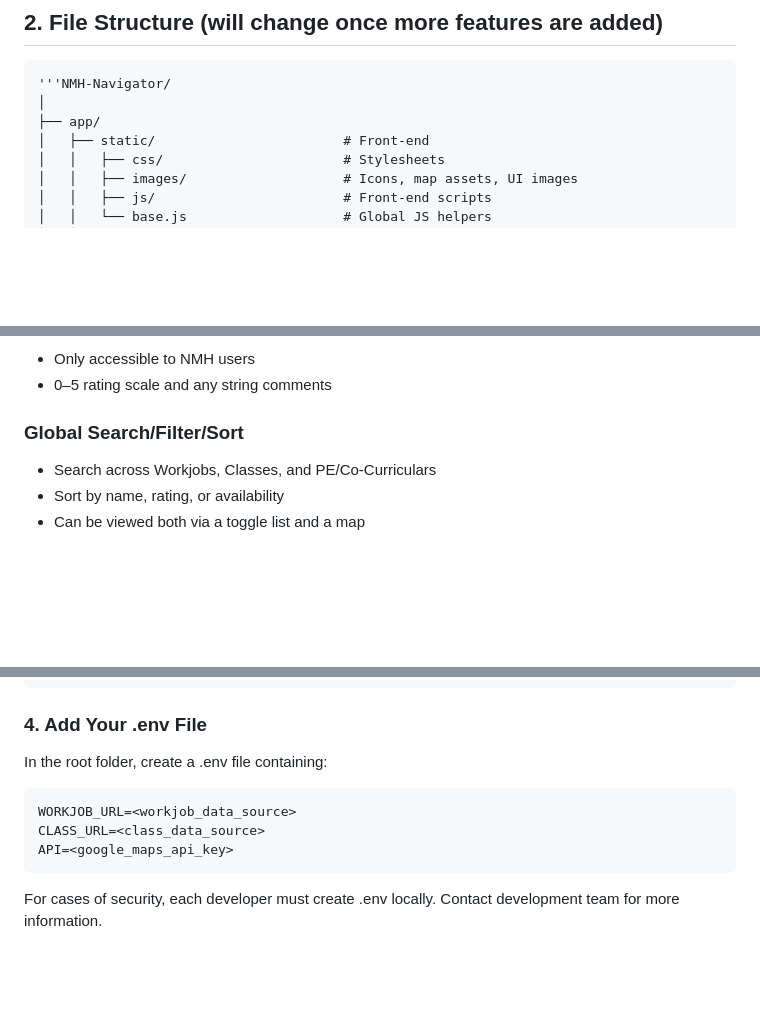
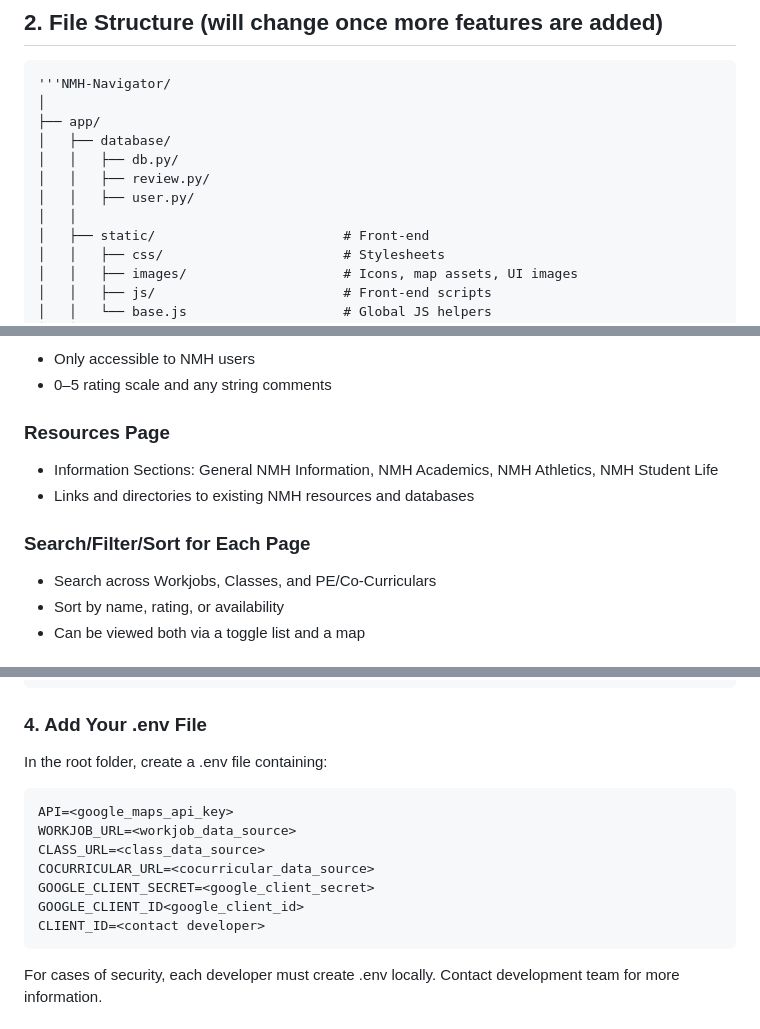
Before and after one commit to d3ltaV/NMH-Navigator, a Markdown page: README.md, 3 parts joined by grey strips. Drawn GitHub-style; blank space fills up the shorter version.

Commit message:
Enhance README with database and resources details
Add resources page and the new .env file

````diff
--- a/README.md
+++ b/README.md
@@ -27,6 +27,11 @@ The system:
 <pre>'''NMH-Navigator/
 │
 ├── app/
+│   ├── database/
+│   │   ├── db.py/
+│   │   ├── review.py/
+│   │   ├── user.py/
+│   │
 │   ├── static/                        # Front-end
 │   │   ├── css/                       # Stylesheets
 │   │   ├── images/                    # Icons, map assets, UI images
@@ -93,7 +98,11 @@ The system:
 - Only accessible to NMH users
 - 0–5 rating scale and any string comments
 
-### Global Search/Filter/Sort
+### Resources Page
+- Information Sections: General NMH Information, NMH Academics, NMH Athletics, NMH Student Life
+- Links and directories to existing NMH resources and databases
+
+### Search/Filter/Sort for Each Page
 - Search across Workjobs, Classes, and PE/Co-Curriculars
 - Sort by name, rating, or availability
 - Can be viewed both via a toggle list and a map
@@ -136,9 +145,13 @@ pip install -r requirements.txt
 ### 4. Add Your .env File
 In the root folder, create a .env file containing:
 ```bash
+API=<google_maps_api_key>
 WORKJOB_URL=<workjob_data_source>
 CLASS_URL=<class_data_source>
-API=<google_maps_api_key>
+COCURRICULAR_URL=<cocurricular_data_source>
+GOOGLE_CLIENT_SECRET=<google_client_secret>
+GOOGLE_CLIENT_ID<google_client_id>
+CLIENT_ID=<contact developer>
 ```
 For cases of security, each developer must create .env locally. Contact development team for more information.
 
````
